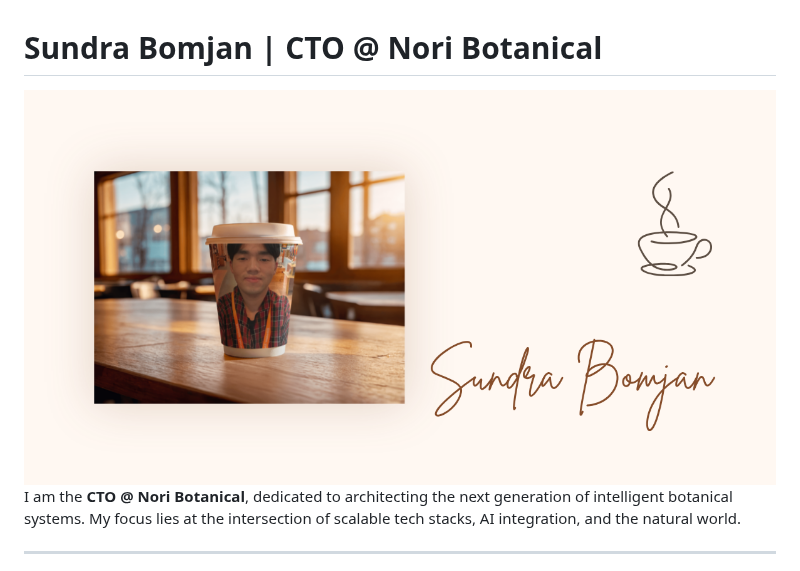
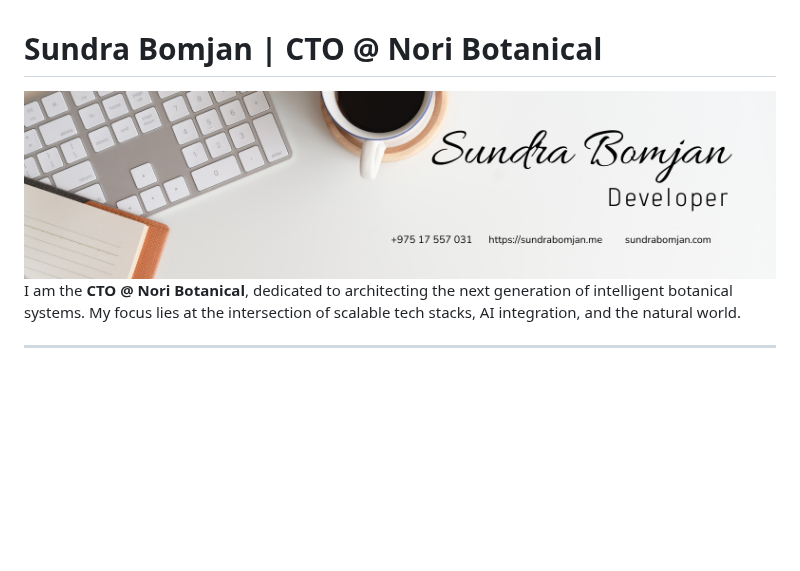
Before and after one commit to Bomjan/Bomjan, a Markdown page: README.md, the part around the change. Rendered like a GitHub page; pictures changed too: Images/cover.png (deleted), Images/new-cover.png (added); blank space fills up the shorter version.

Commit message:
Swap in new cover image
Co-Authored-By: Claude Sonnet 4.6 <noreply@anthropic.com>

```diff
--- a/README.md
+++ b/README.md
@@ -1,7 +1,7 @@
 # Sundra Bomjan | CTO @ Nori Botanical
 
 <div align="center">
-  <img src="./Images/cover.png" alt="Sundra Bomjan" width="100%" />
+  <img src="./Images/new-cover.png" alt="Sundra Bomjan" width="100%" />
 </div>
 
 I am the **CTO @ Nori Botanical**, dedicated to architecting the next generation of intelligent botanical systems. My focus lies at the intersection of scalable tech stacks, AI integration, and the natural world.
```
